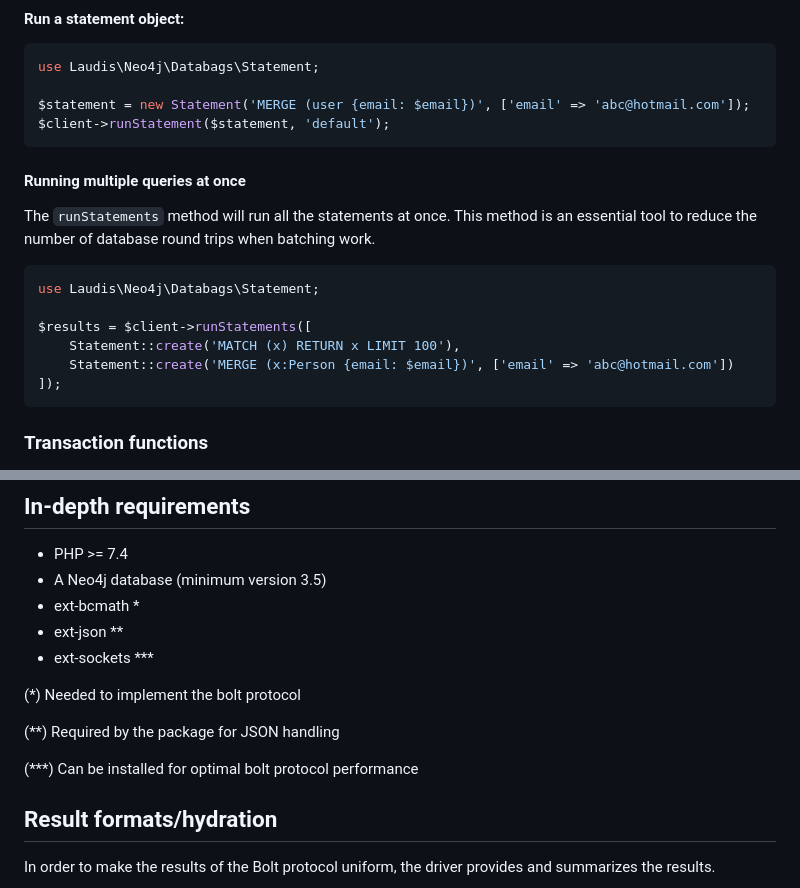
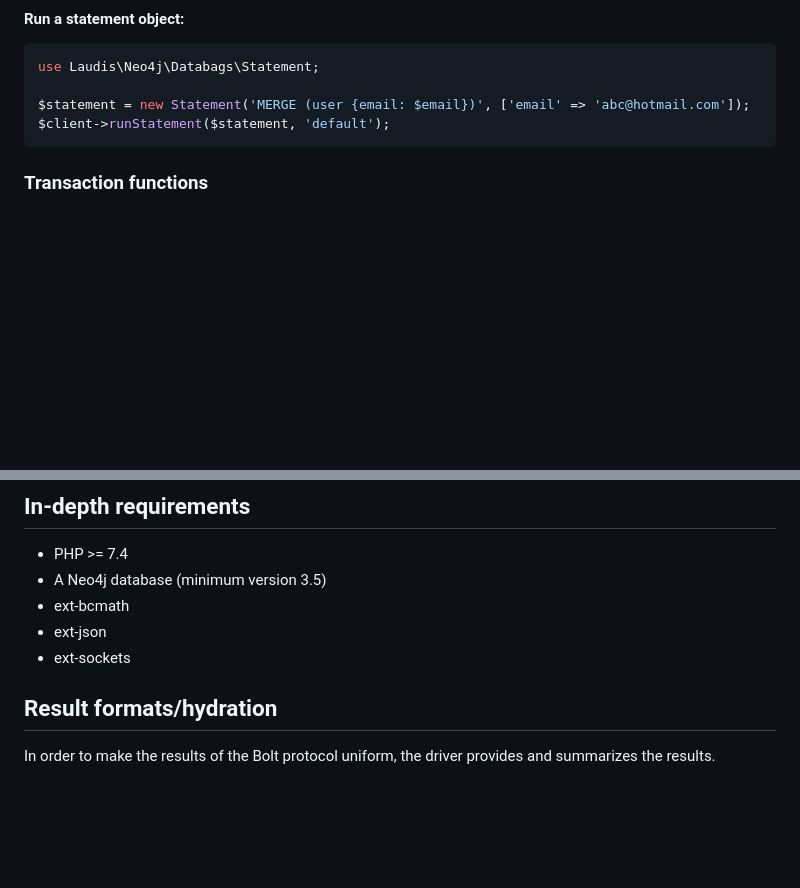
Before and after one commit to neo4j-php/neo4j-php-client, a Markdown page: README.md, 2 parts joined by grey strips. Drawn GitHub-style; blank space fills up the shorter version.

Commit message:
docs(readme): address review — remove batching section and requirement footnotes

````diff
--- a/README.md
+++ b/README.md
@@ -101,19 +101,6 @@ use Laudis\Neo4j\Databags\Statement;
 
 $statement = new Statement('MERGE (user {email: $email})', ['email' => 'abc@hotmail.com']);
 $client->runStatement($statement, 'default');
-```
-
-#### Running multiple queries at once
-
-The `runStatements` method will run all the statements at once. This method is an essential tool to reduce the number of database round trips when batching work.
-
-```php
-use Laudis\Neo4j\Databags\Statement;
-
-$results = $client->runStatements([
-    Statement::create('MATCH (x) RETURN x LIMIT 100'),
-    Statement::create('MERGE (x:Person {email: $email})', ['email' => 'abc@hotmail.com'])
-]);
 ```
 
 ### Transaction functions
@@ -291,15 +278,9 @@ $client->run('MATCH (x) WHERE x.slug in $listOrMap RETURN x', ['listOrMap' => []
 
 * PHP >= 7.4
 * A Neo4j database (minimum version 3.5)
-* ext-bcmath *
-* ext-json **
-* ext-sockets ***
-
-(*) Needed to implement the bolt protocol
-
-(**) Required by the package for JSON handling
-
-(***) Can be installed for optimal bolt protocol performance
+* ext-bcmath
+* ext-json
+* ext-sockets
 
 ## Result formats/hydration
 
````
